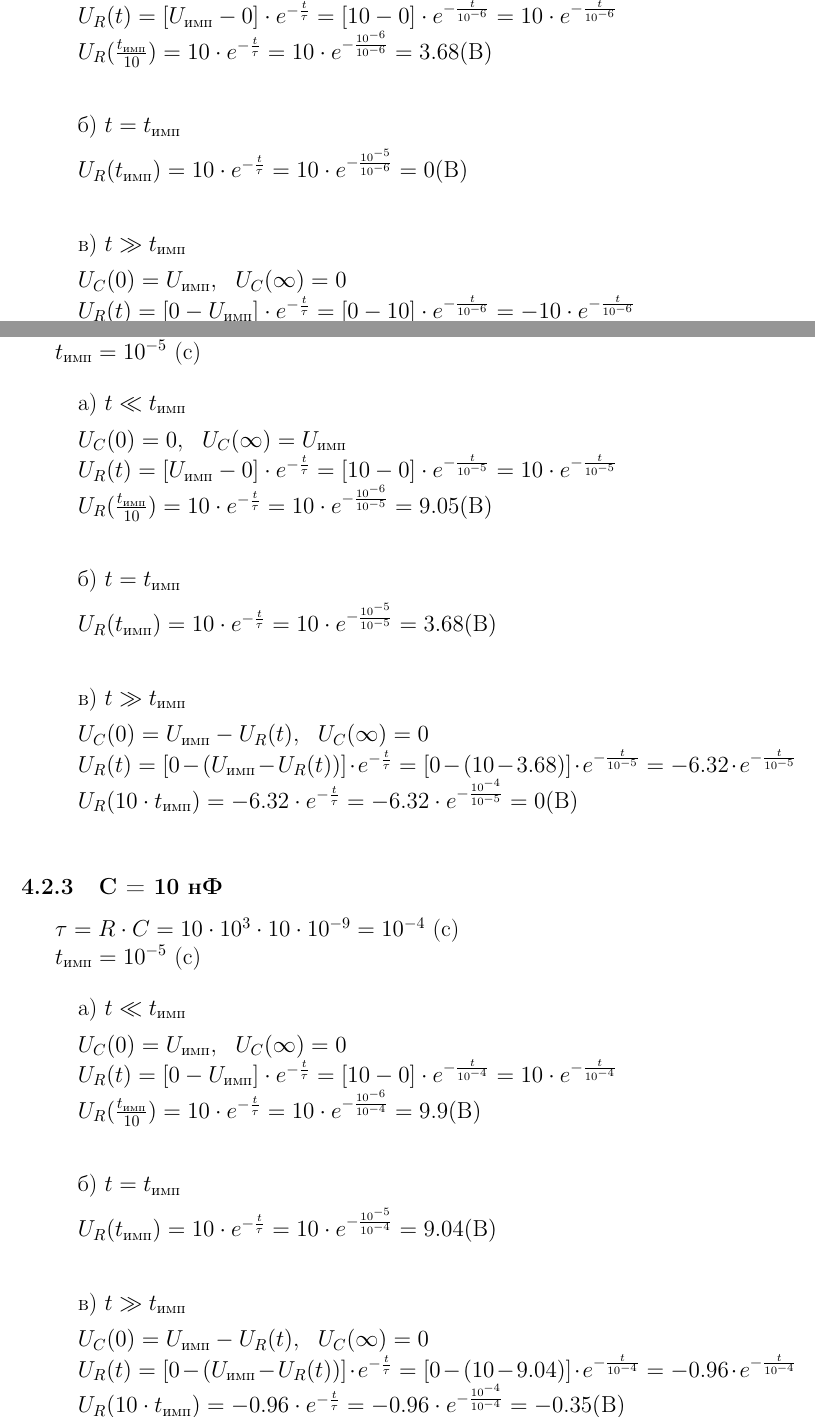
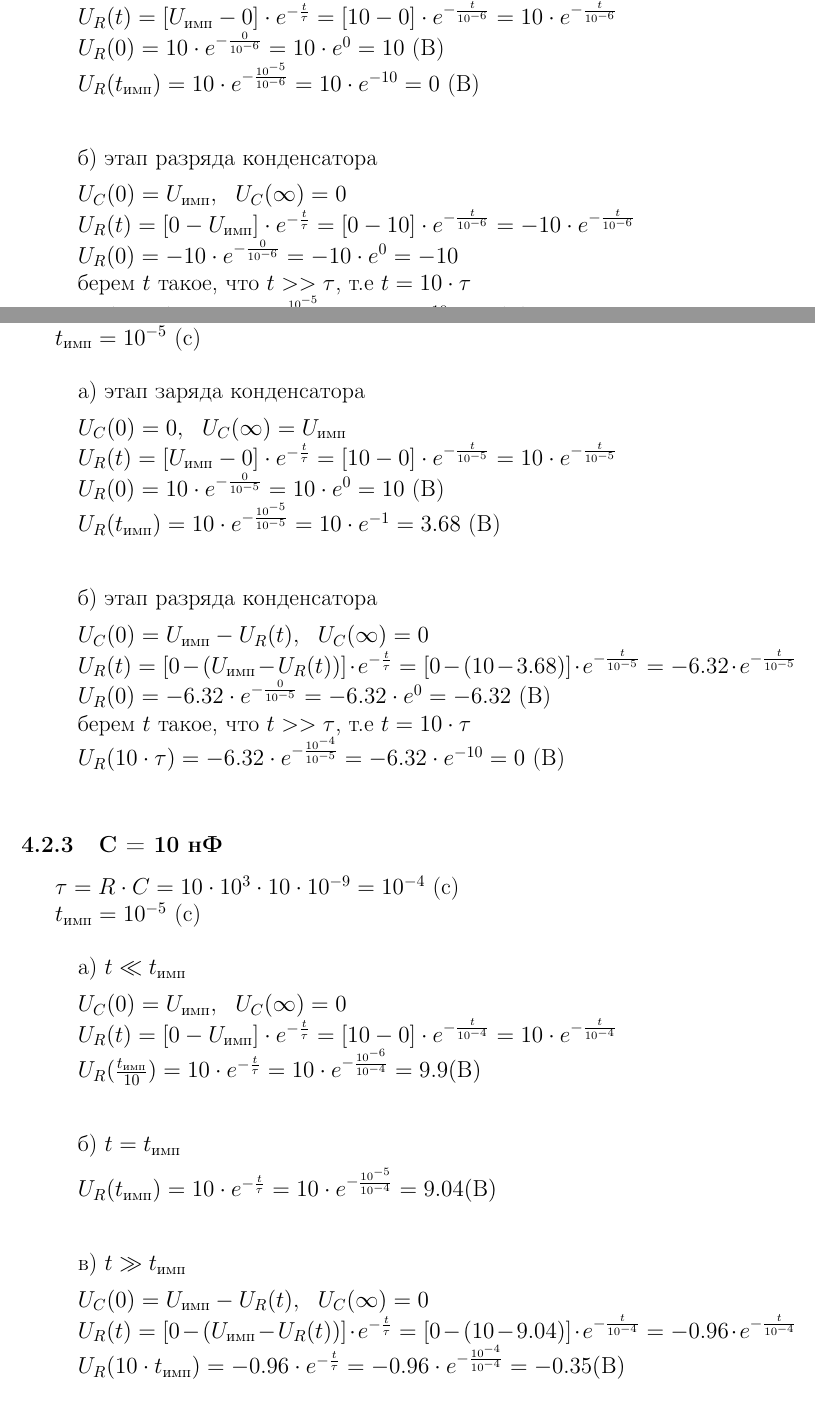
Before and after one commit to lamtev/electro-labs, a LaTeX document (lab2/report.tex): two parts of pages 3 and 4 of 11, joined at a grey line, cut so that both start at the same text. Compiled offline with pdfLaTeX.

Commit message:
rm t_imp div 10, fix bugs

```diff
--- a/lab2/report.tex
+++ b/lab2/report.tex
@@ -95,21 +95,21 @@ U_C(t) = [U_C(0) - U_C(\infty)] \cdot e^{-\frac{t}{\tau}} + U_C(\infty)
 		$t_\text{имп} = 10^{-5}$ (c)
 
 \begin{itemize}
-\item[] а) $t \ll t_\text{имп}$
+\item[] а) этап заряда конденсатора
 
 		$U_C(0)	= 0,\ \ U_C(\infty) = U_\text{имп}$\\
 		$U_R(t) = [U_\text{имп} - 0] \cdot e^{-\frac{t}{\tau}} = [10 - 0] \cdot e^{-\frac{t}{10^{-6}}} = 10 \cdot e^{-\frac{t}{10^{-6}}}$\\
-		$U_R(\frac{t_\text{имп}}{10}) = 10 \cdot e^{-\frac{t}{\tau}} = 10 \cdot e^{-\frac{10^{-6}}{10^{-6}}} = 3.68 (\text{В})$\\
+		$U_R(0) = 10 \cdot e^{-\frac{0}{10^{-6}}} = 10 \cdot e^0 = 10$ (В)\\
+		$U_R(t_\text{имп}) = 10 \cdot e^{-\frac{10^{-5}}{10^{-6}}} = 10 \cdot e^{-10} = 0$ (В)\\
 
-\item[] б) $t = t_\text{имп}$
-
-		$U_R(t_\text{имп}) = 10 \cdot e^{-\frac{t}{\tau}} = 10 \cdot e^{-\frac{10^{-5}}{10^{-6}}} = 0 (\text{В})$\\
-
-\item[] в) $t \gg t_\text{имп}$
+\item[] б) этап разряда конденсатора
 
 		$U_C(0)	= U_\text{имп},\ \ U_C(\infty) = 0$\\
 		$U_R(t) = [0 - U_\text{имп}] \cdot e^{-\frac{t}{\tau}} = [0 - 10] \cdot e^{-\frac{t}{10^{-6}}} = -10 \cdot e^{-\frac{t}{10^{-6}}}$\\
-		$U_R(10 \cdot t_\text{имп}) = -10 \cdot e^{-\frac{t}{\tau}} = -10 \cdot e^{-\frac{10^{-4}}{10^{-6}}} = 0 (\text{В})$\\
+		$U_R(0) = -10 \cdot e^{-\frac{0}{10^{-6}}} = -10 \cdot e^0 = -10$\\
+		берем $t$ такое, что $t >> \tau$, т.е $t = 10 \cdot \tau$ \\
+		$U_R(10 \cdot \tau) = -10 \cdot e^{-\frac{10^{-5}}{10^{-6}}} = -10 \cdot e^{-10} = 0$ (В)\\
+
 \end{itemize}
 
 \subsubsection{C = 1 нФ}
@@ -119,22 +119,21 @@ U_C(t) = [U_C(0) - U_C(\infty)] \cdot e^{-\frac{t}{\tau}} + U_C(\infty)
 		$t_\text{имп} = 10^{-5}$ (c)
 
 \begin{itemize}
-\item[] а) $t \ll t_\text{имп}$
+\item[] а) этап заряда конденсатора
 
 		$U_C(0)	= 0,\ \ U_C(\infty) = U_\text{имп}$\\
 		$U_R(t) = [U_\text{имп} - 0] \cdot e^{-\frac{t}{\tau}} = [10 - 0] \cdot e^{-\frac{t}{10^{-5}}} = 10 \cdot e^{-\frac{t}{10^{-5}}}$\\
-		$U_R(\frac{t_\text{имп}}{10}) = 10 \cdot e^{-\frac{t}{\tau}} = 10 \cdot e^{-\frac{10^{-6}}{10^{-5}}} = 9.05 (\text{В})$\\
+		$U_R(0) = 10 \cdot e^{-\frac{0}{10^{-5}}} = 10 \cdot e^0 = 10$ (В)\\
+		$U_R(t_\text{имп}) = 10 \cdot e^{-\frac{10^{-5}}{10^{-5}}} = 10 \cdot e^{-1} = 3.68$ (В)\\
 
-\item[] б) $t = t_\text{имп}$
-
-		$U_R(t_\text{имп}) = 10 \cdot e^{-\frac{t}{\tau}} = 10 \cdot e^{-\frac{10^{-5}}{10^{-5}}} = 3.68 (\text{В})$\\
-
-
-\item[] в) $t \gg t_\text{имп}$
+\item[] б) этап разряда конденсатора
 
 		$U_C(0)	= U_\text{имп} - U_R(t),\ \ U_C(\infty) = 0$\\
 		$U_R(t) = [0 - (U_\text{имп} - U_R(t))] \cdot e^{-\frac{t}{\tau}} = [0 - (10 - 3.68)] \cdot e^{-\frac{t}{10^{-5}}} = -6.32 \cdot e^{-\frac{t}{10^{-5}}}$\\
-		$U_R(10 \cdot t_\text{имп}) = -6.32 \cdot e^{-\frac{t}{\tau}} = -6.32 \cdot e^{-\frac{10^{-4}}{10^{-5}}} = 0 (\text{В})$\\
+		$U_R(0) = -6.32 \cdot e^{-\frac{0}{10^{-5}}} = -6.32 \cdot e^0 = -6.32$ (В)\\
+		берем $t$ такое, что $t >> \tau$, т.е $t = 10 \cdot \tau$ \\
+		$U_R(10 \cdot \tau)	= -6.32 \cdot e^{-\frac{10^{-4}}{10^{-5}}} = -6.32 \cdot e^{-10} = 0$ (В)\\
+
 \end{itemize}
 
 \subsubsection{C = 10 нФ}
```
